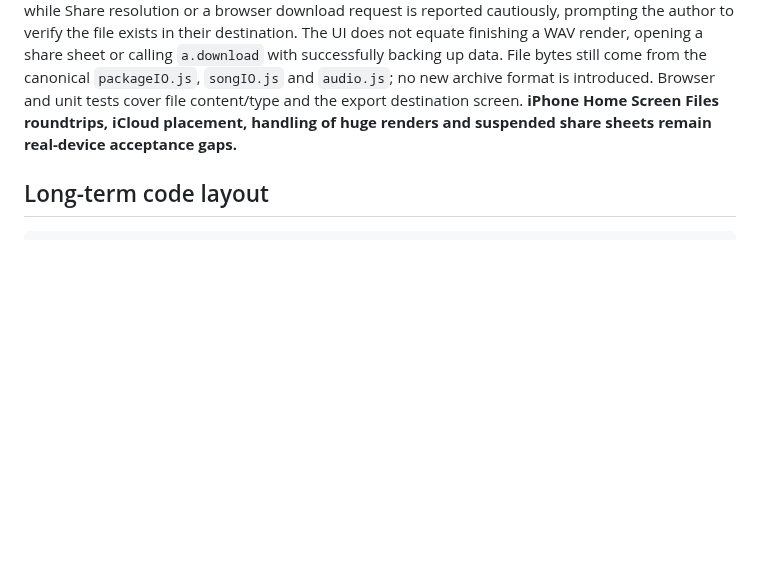
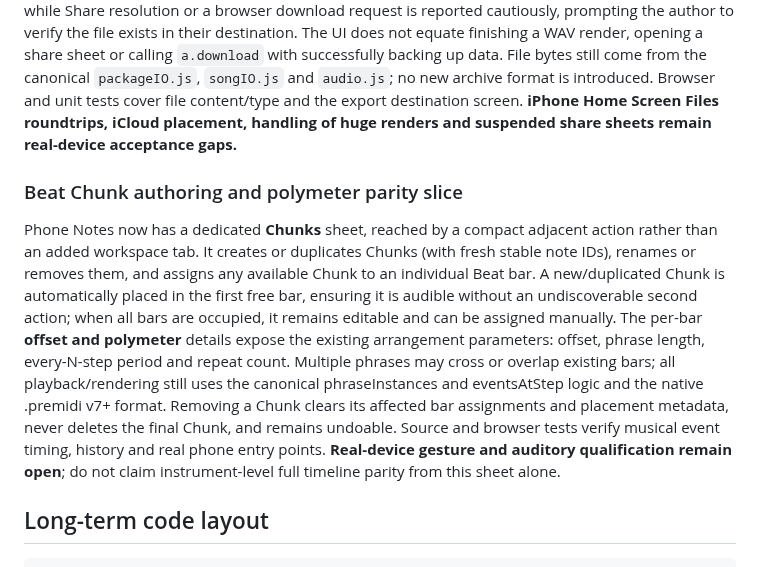
Before and after one commit to natanai/pre-midi, a Markdown page: docs/phone-studio.md, the part around the change. Rendered like a GitHub page; blank space fills up the shorter version.

Commit message:
Record phone Chunk workflow, audible bar assignment, polymeter and qualification limits

```diff
--- a/docs/phone-studio.md
+++ b/docs/phone-studio.md
@@ -92,6 +92,10 @@ Phone Sound now offers **save selected sound preset** and (for Rack instruments)
 ### Phase 5 Files/Share export confirmation slice
 
 Phone export now prepares the **existing** validated Beat, Song, sampled-asset ZIP or WAV Blob as a real `File` with canonical name and MIME, then presents an explicit **share / save to Files** action (only if Web Share file sharing is supported) alongside **download**. A fresh press on Share retains the user gesture even after a long asynchronous WAV render. Web Share cancellation leaves the file prepared, while Share resolution or a browser download request is reported cautiously, prompting the author to verify the file exists in their destination. The UI does not equate finishing a WAV render, opening a share sheet or calling `a.download` with successfully backing up data. File bytes still come from the canonical `packageIO.js`, `songIO.js` and `audio.js`; no new archive format is introduced. Browser and unit tests cover file content/type and the export destination screen. **iPhone Home Screen Files roundtrips, iCloud placement, handling of huge renders and suspended share sheets remain real-device acceptance gaps.**
+
+### Beat Chunk authoring and polymeter parity slice
+
+Phone Notes now has a dedicated **Chunks** sheet, reached by a compact adjacent action rather than an added workspace tab. It creates or duplicates Chunks (with fresh stable note IDs), renames or removes them, and assigns any available Chunk to an individual Beat bar. A new/duplicated Chunk is automatically placed in the first free bar, ensuring it is audible without an undiscoverable second action; when all bars are occupied, it remains editable and can be assigned manually. The per-bar **offset and polymeter** details expose the existing arrangement parameters: offset, phrase length, every-N-step period and repeat count. Multiple phrases may cross or overlap existing bars; all playback/rendering still uses the canonical phraseInstances and eventsAtStep logic and the native .premidi v7+ format. Removing a Chunk clears its affected bar assignments and placement metadata, never deletes the final Chunk, and remains undoable. Source and browser tests verify musical event timing, history and real phone entry points. **Real-device gesture and auditory qualification remain open**; do not claim instrument-level full timeline parity from this sheet alone.
 
 ## Long-term code layout
 
```
